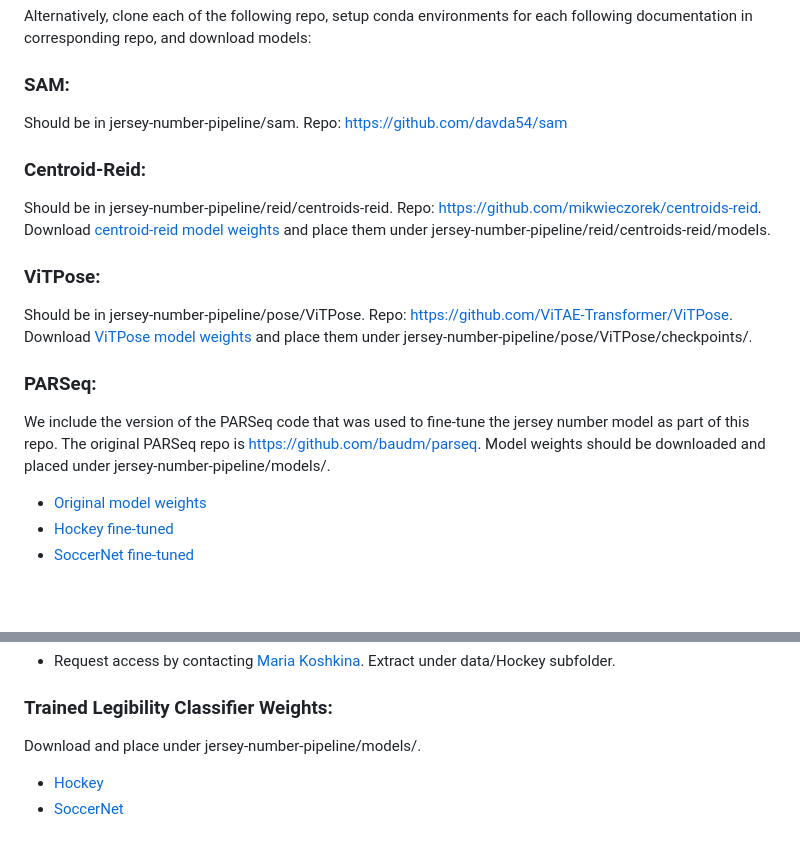
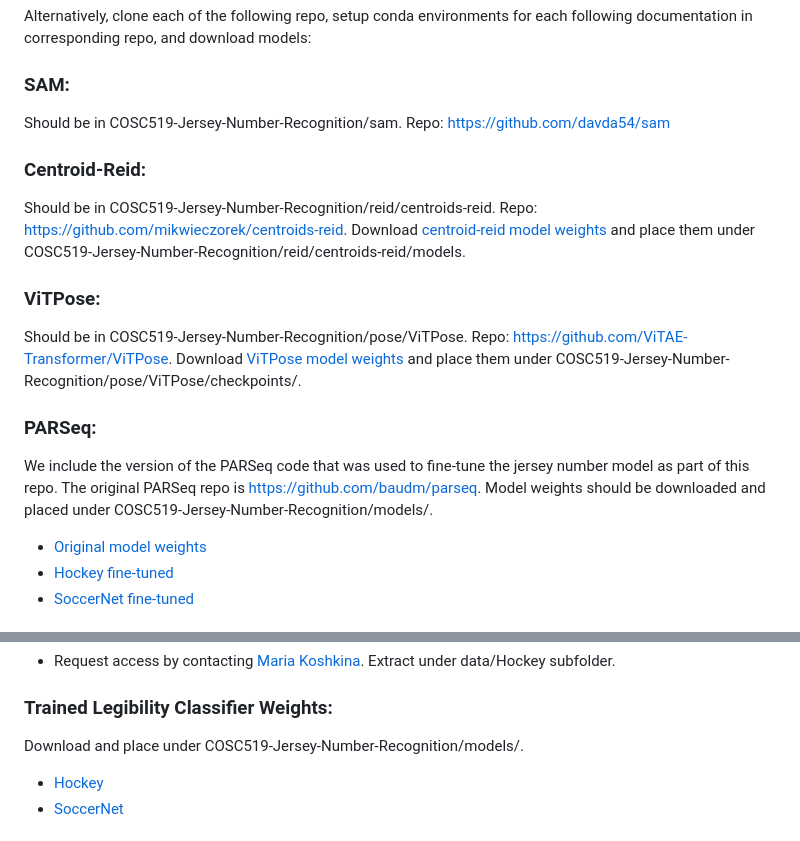
Before and after one commit to rileyeaton-ubc/COSC519-Jersey-Number-Recognition, a Markdown page: README.md, 2 parts joined by grey strips. Drawn GitHub-style; blank space fills up the shorter version.

Commit message:
fix readme for repo

```diff
--- a/README.md
+++ b/README.md
@@ -38,23 +38,23 @@ Alternatively, clone each of the following repo, setup conda environments for ea
 
 ### SAM:
 
-Should be in jersey-number-pipeline/sam. Repo: [https://github.com/davda54/sam](https://github.com/davda54/sam)
+Should be in COSC519-Jersey-Number-Recognition/sam. Repo: [https://github.com/davda54/sam](https://github.com/davda54/sam)
 
 ### Centroid-Reid:
 
-Should be in jersey-number-pipeline/reid/centroids-reid. Repo: [https://github.com/mikwieczorek/centroids-reid](https://github.com/mikwieczorek/centroids-reid).
+Should be in COSC519-Jersey-Number-Recognition/reid/centroids-reid. Repo: [https://github.com/mikwieczorek/centroids-reid](https://github.com/mikwieczorek/centroids-reid).
 Download [centroid-reid model weights](https://drive.google.com/file/d/1bSUNpvMfJkvCFOu-TK-o7iGY1p-9BxmO/view?usp=sharing) and place
-them under jersey-number-pipeline/reid/centroids-reid/models.
+them under COSC519-Jersey-Number-Recognition/reid/centroids-reid/models.
 
 ### ViTPose:
 
-Should be in jersey-number-pipeline/pose/ViTPose. Repo: [https://github.com/ViTAE-Transformer/ViTPose](https://github.com/ViTAE-Transformer/ViTPose).
+Should be in COSC519-Jersey-Number-Recognition/pose/ViTPose. Repo: [https://github.com/ViTAE-Transformer/ViTPose](https://github.com/ViTAE-Transformer/ViTPose).
 Download [ViTPose model weights](https://1drv.ms/u/s!AimBgYV7JjTlgShLMI-kkmvNfF_h?e=dEhGHe) and place
-them under jersey-number-pipeline/pose/ViTPose/checkpoints/.
+them under COSC519-Jersey-Number-Recognition/pose/ViTPose/checkpoints/.
 
 ### PARSeq:
 
-We include the version of the PARSeq code that was used to fine-tune the jersey number model as part of this repo. The original PARSeq repo is [https://github.com/baudm/parseq](https://github.com/baudm/parseq). Model weights should be downloaded and placed under jersey-number-pipeline/models/.
+We include the version of the PARSeq code that was used to fine-tune the jersey number model as part of this repo. The original PARSeq repo is [https://github.com/baudm/parseq](https://github.com/baudm/parseq). Model weights should be downloaded and placed under COSC519-Jersey-Number-Recognition/models/.
 
 - [Original model weights](https://drive.google.com/file/d/1AK_GnM6pIYyfIf3tBYSKIyR3Fa3Z46Cx/view?usp=sharing)
 - [Hockey fine-tuned](https://drive.google.com/file/d/1FyM31xvSXFRusN0sZH0EWXoHwDfB9WIE/view?usp=sharing)
@@ -75,7 +75,7 @@ Hockey (comprised of legibility dataset and jersey number dataset):
 
 ### Trained Legibility Classifier Weights:
 
-Download and place under jersey-number-pipeline/models/.
+Download and place under COSC519-Jersey-Number-Recognition/models/.
 
 - [Hockey](https://drive.google.com/file/d/1RfxINtZ_wCNVF8iZsiMYuFOP7KMgqgDp/view?usp=sharing)
 - [SoccerNet](https://drive.google.com/file/d/18HAuZbge3z8TSfRiX_FzsnKgiBs-RRNw/view?usp=sharing)
```
